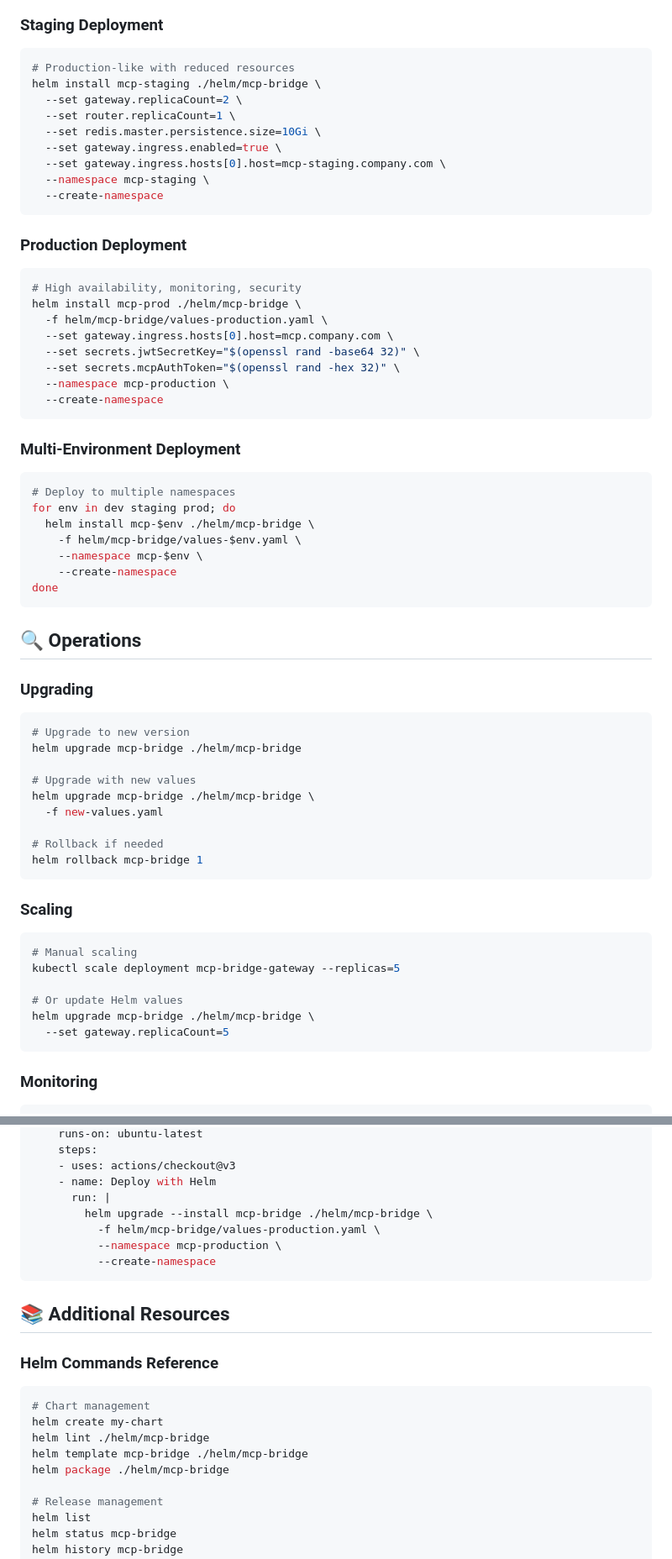
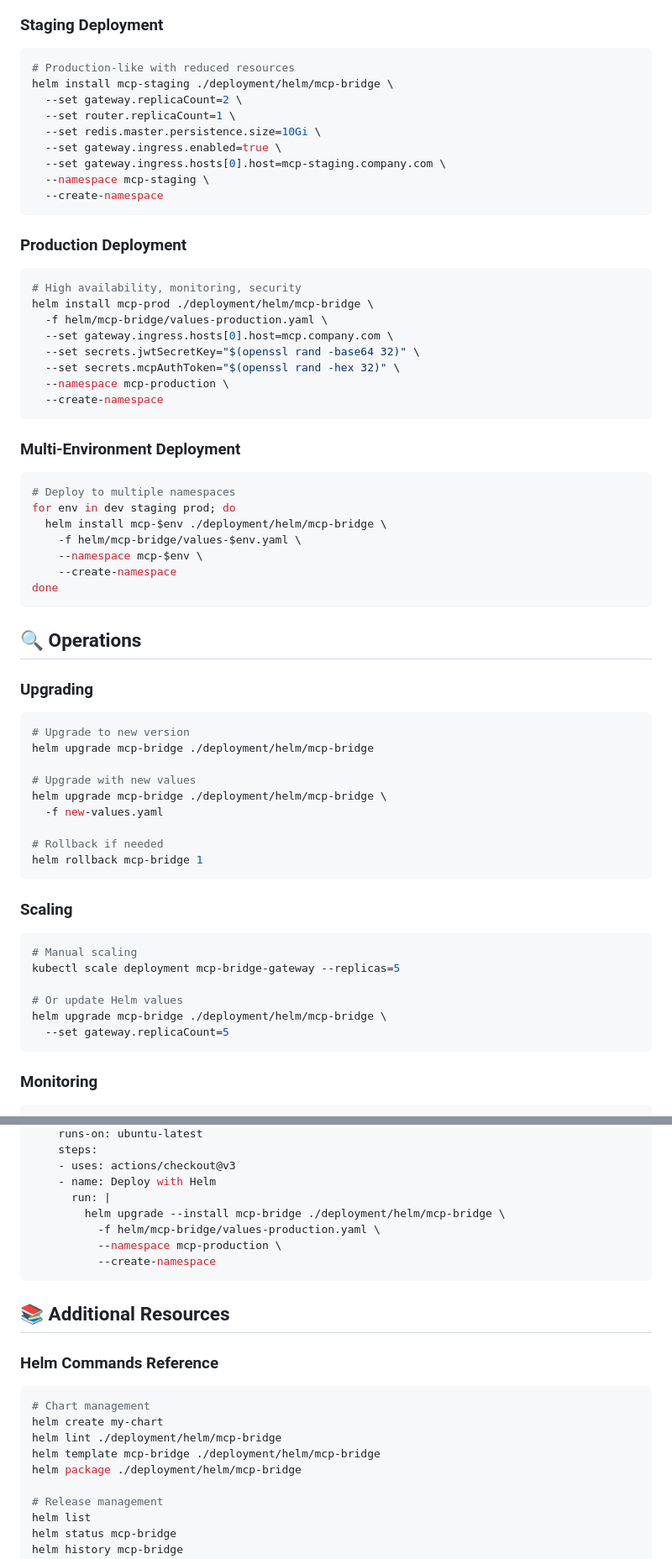
Before and after one commit to actual-software/mcp-bridge, a Markdown page: docs/deployment/helm.md, 2 parts joined by grey strips. Shown at 84% size. Rendered like a GitHub page.

````diff
--- a/docs/deployment/helm.md
+++ b/docs/deployment/helm.md
@@ -216,7 +216,7 @@ helm install mcp-dev ./helm/mcp-bridge \
 
 ```bash
 # Production-like with reduced resources
-helm install mcp-staging ./helm/mcp-bridge \
+helm install mcp-staging ./deployment/helm/mcp-bridge \
   --set gateway.replicaCount=2 \
   --set router.replicaCount=1 \
   --set redis.master.persistence.size=10Gi \
@@ -230,7 +230,7 @@ helm install mcp-staging ./helm/mcp-bridge \
 
 ```bash
 # High availability, monitoring, security
-helm install mcp-prod ./helm/mcp-bridge \
+helm install mcp-prod ./deployment/helm/mcp-bridge \
   -f helm/mcp-bridge/values-production.yaml \
   --set gateway.ingress.hosts[0].host=mcp.company.com \
   --set secrets.jwtSecretKey="$(openssl rand -base64 32)" \
@@ -244,7 +244,7 @@ helm install mcp-prod ./helm/mcp-bridge \
 ```bash
 # Deploy to multiple namespaces
 for env in dev staging prod; do
-  helm install mcp-$env ./helm/mcp-bridge \
+  helm install mcp-$env ./deployment/helm/mcp-bridge \
     -f helm/mcp-bridge/values-$env.yaml \
     --namespace mcp-$env \
     --create-namespace
@@ -257,10 +257,10 @@ done
 
 ```bash
 # Upgrade to new version
-helm upgrade mcp-bridge ./helm/mcp-bridge
+helm upgrade mcp-bridge ./deployment/helm/mcp-bridge
 
 # Upgrade with new values
-helm upgrade mcp-bridge ./helm/mcp-bridge \
+helm upgrade mcp-bridge ./deployment/helm/mcp-bridge \
   -f new-values.yaml
 
 # Rollback if needed
@@ -274,7 +274,7 @@ helm rollback mcp-bridge 1
 kubectl scale deployment mcp-bridge-gateway --replicas=5
 
 # Or update Helm values
-helm upgrade mcp-bridge ./helm/mcp-bridge \
+helm upgrade mcp-bridge ./deployment/helm/mcp-bridge \
   --set gateway.replicaCount=5
 ```
 
@@ -519,7 +519,7 @@ jobs:
     - uses: actions/checkout@v3
     - name: Deploy with Helm
       run: |
-        helm upgrade --install mcp-bridge ./helm/mcp-bridge \
+        helm upgrade --install mcp-bridge ./deployment/helm/mcp-bridge \
           -f helm/mcp-bridge/values-production.yaml \
           --namespace mcp-production \
           --create-namespace
@@ -532,9 +532,9 @@ jobs:
 ```bash
 # Chart management
 helm create my-chart
-helm lint ./helm/mcp-bridge
-helm template mcp-bridge ./helm/mcp-bridge
-helm package ./helm/mcp-bridge
+helm lint ./deployment/helm/mcp-bridge
+helm template mcp-bridge ./deployment/helm/mcp-bridge
+helm package ./deployment/helm/mcp-bridge
 
 # Release management
 helm list
````
Also changed, not shown: other parts of docs/deployment/helm.md (+15 -15 lines), docs/api/metrics-reference.md (+1 -1 lines).
